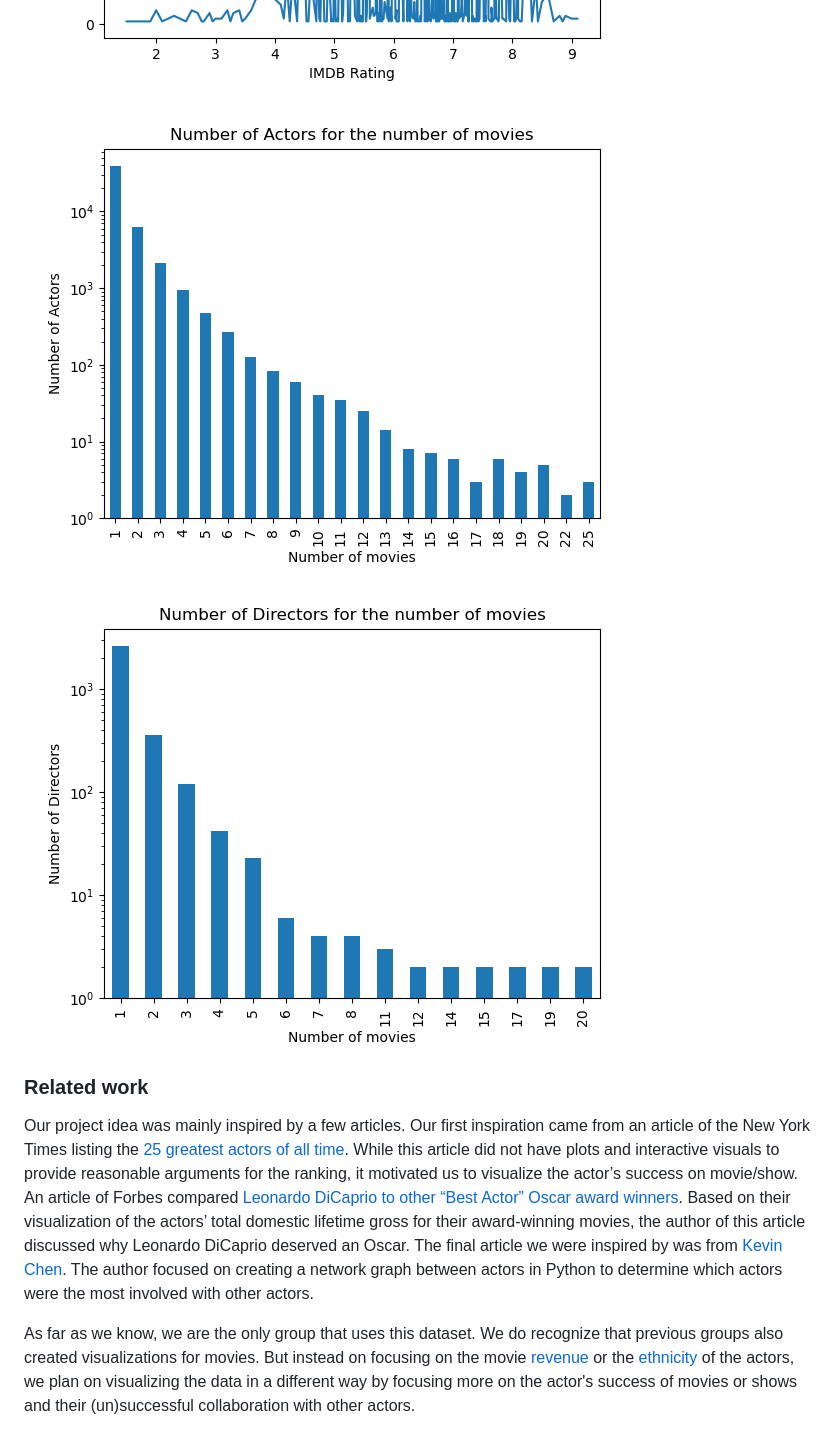
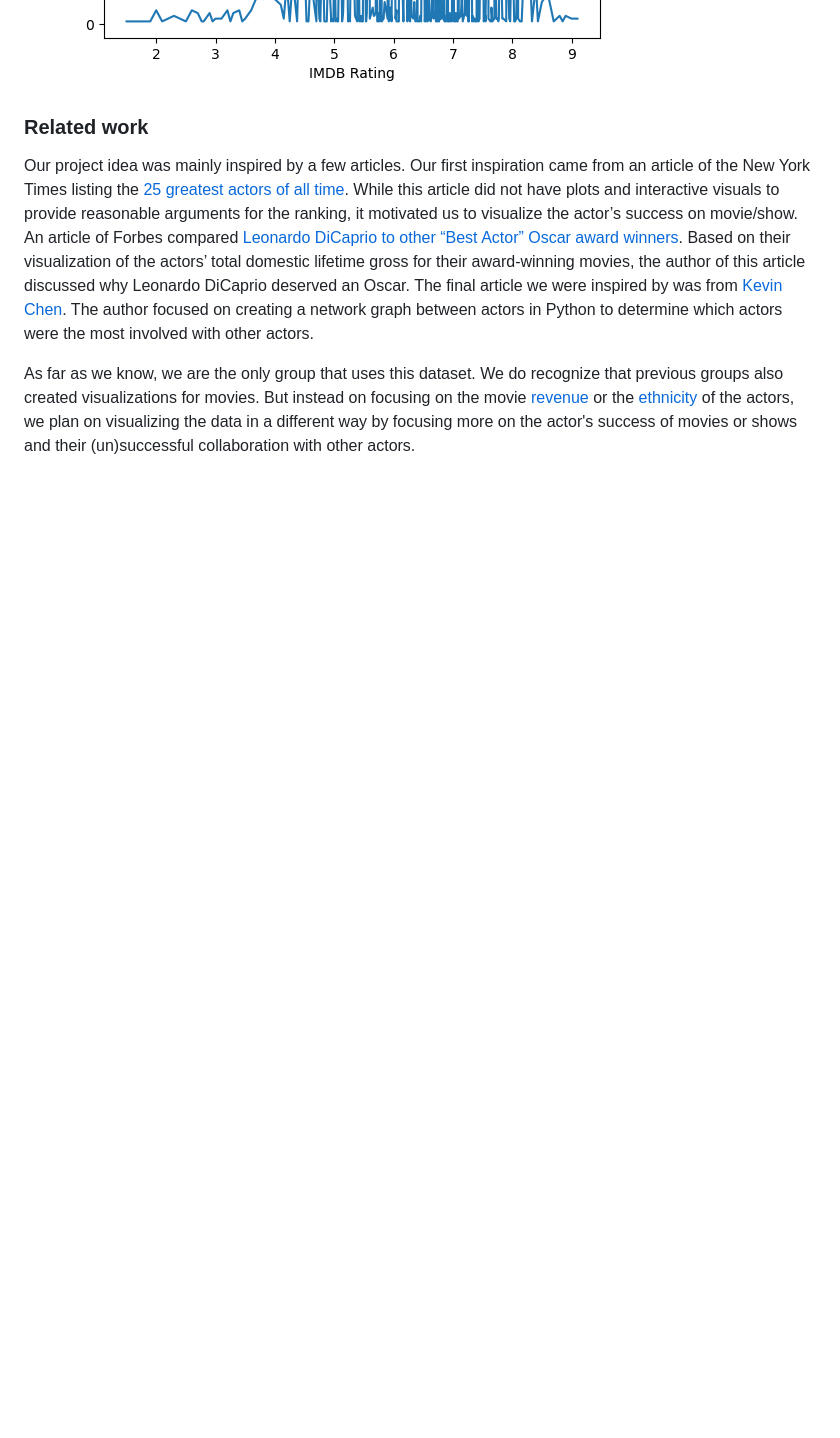
Before and after one commit to com-480-data-visualization/netflix-scrapers, a Markdown page: README.md, the part around the change. Drawn GitHub-style; blank space fills up the shorter version.

Commit message:
Removed redundant plots from README

```diff
--- a/README.md
+++ b/README.md
@@ -72,8 +72,6 @@ Below are the illustrations of basic statistics regarding the data:
 ![Number of directors per number of movies/shows they directed](figures/n_directors_per_ms.png "Number of directors per number of movies/shows they directed")
 ![Number of Actors Per IMDB Rating](figures/n_Actors_Per_IMDB_rating.png "Number of Actors Per IMDB Rating")
 ![Number of Directors Per IMDB Rating](figures/n_Directors_Per_IMDB_rating.png "Number of Directors Per IMDB Rating")
-![Number of Actors Per Number of Movies](figures/n_Actors_Per_number_of_movies.png "Number of Actors Per Number of Movies")
-![Number of Directors Per Number of Movies](figures/n_Directors_Per_number_of_movies.png "Number of Directors Per Number of Movies")
 
 
 
```
